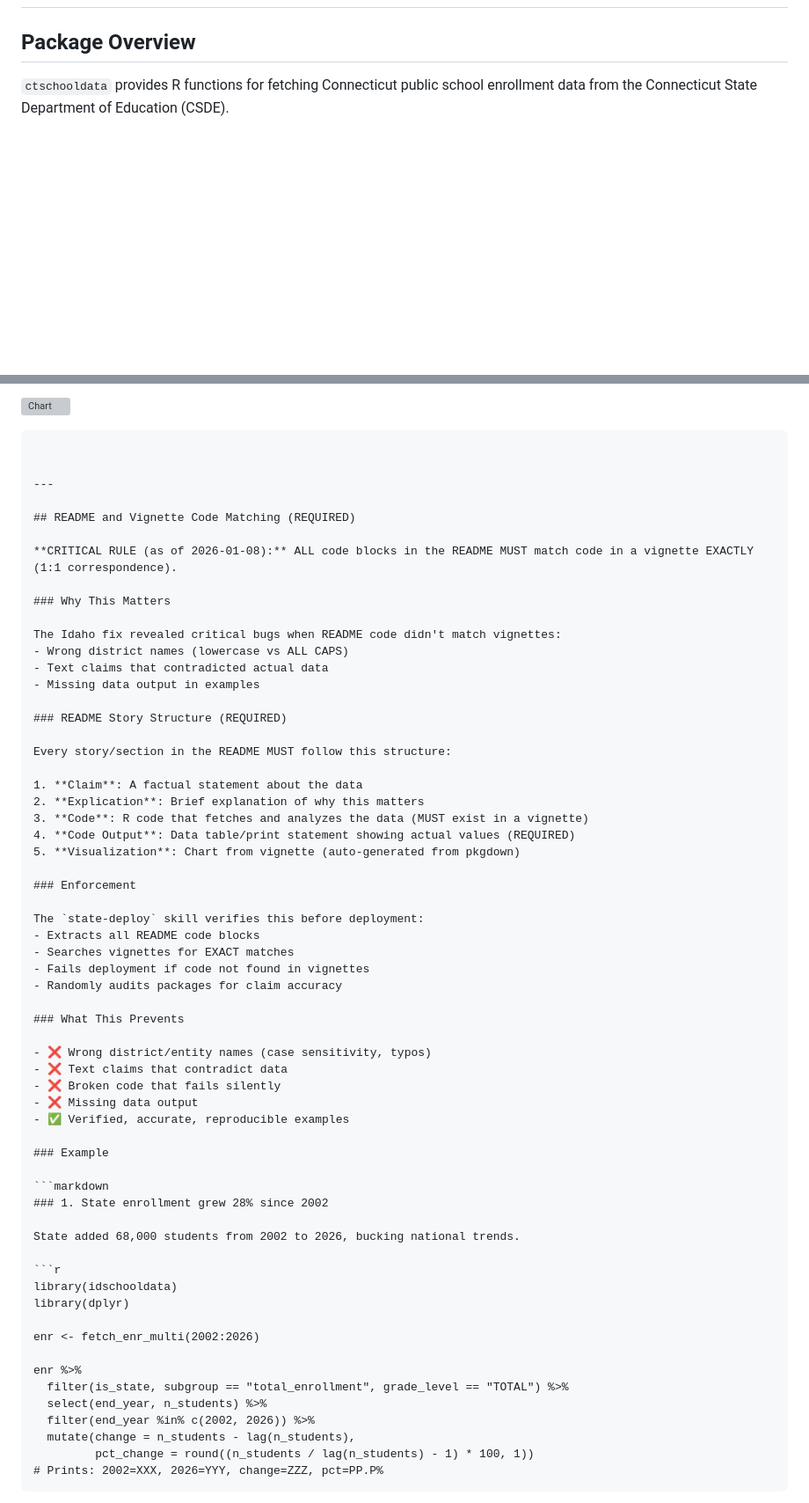
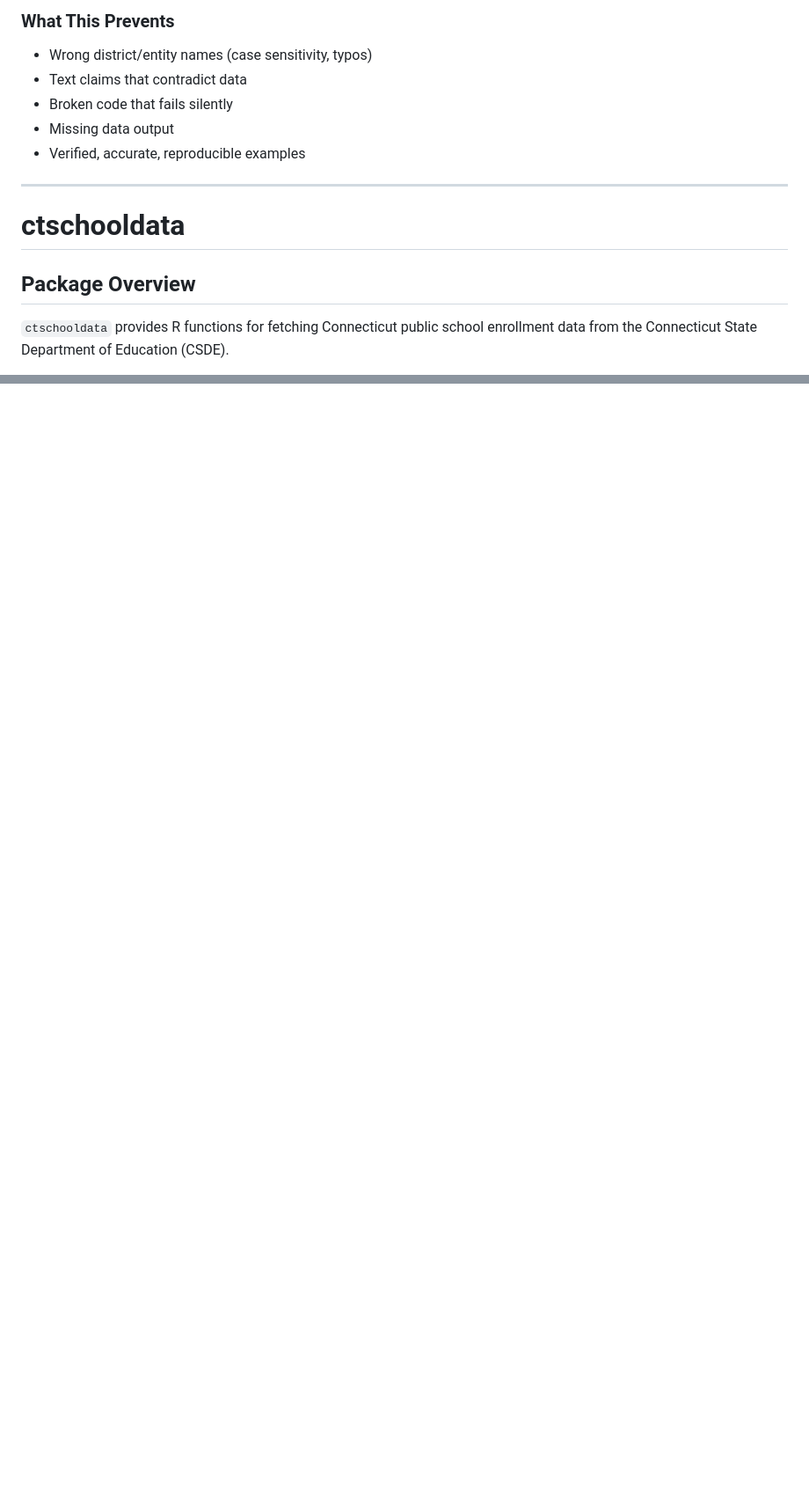
Before and after one commit to almartin82/ctschooldata, a Markdown page: CLAUDE.md, 2 parts joined by grey strips. Shown at 88% size. Drawn GitHub-style; blank space fills up the shorter version; grey boxes are pictures that could not be loaded.

````diff
--- a/CLAUDE.md
+++ b/CLAUDE.md
@@ -53,3 +179,14 @@ Before opening a PR, verify:
+### What This Prevents
+
+- Wrong district/entity names (case sensitivity, typos)
+- Text claims that contradict data
+- Broken code that fails silently
+- Missing data output
+- Verified, accurate, reproducible examples
+
+---
+
+# ctschooldata
 
 ## Package Overview
 
@@ -341,65 +290,0 @@ enr %>%
-![Chart](https://almartin82.github.io/arschooldata/articles/...)
-```
-
-
----
-
-## README and Vignette Code Matching (REQUIRED)
-
-**CRITICAL RULE (as of 2026-01-08):** ALL code blocks in the README MUST match code in a vignette EXACTLY (1:1 correspondence).
-
-### Why This Matters
-
-The Idaho fix revealed critical bugs when README code didn't match vignettes:
-- Wrong district names (lowercase vs ALL CAPS)
-- Text claims that contradicted actual data
-- Missing data output in examples
-
-### README Story Structure (REQUIRED)
-
-Every story/section in the README MUST follow this structure:
-
-1. **Claim**: A factual statement about the data
-2. **Explication**: Brief explanation of why this matters
-3. **Code**: R code that fetches and analyzes the data (MUST exist in a vignette)
-4. **Code Output**: Data table/print statement showing actual values (REQUIRED)
-5. **Visualization**: Chart from vignette (auto-generated from pkgdown)
-
-### Enforcement
-
-The `state-deploy` skill verifies this before deployment:
-- Extracts all README code blocks
-- Searches vignettes for EXACT matches
-- Fails deployment if code not found in vignettes
-- Randomly audits packages for claim accuracy
-
-### What This Prevents
-
-- ❌ Wrong district/entity names (case sensitivity, typos)
-- ❌ Text claims that contradict data
-- ❌ Broken code that fails silently
-- ❌ Missing data output
-- ✅ Verified, accurate, reproducible examples
-
-### Example
-
-```markdown
-### 1. State enrollment grew 28% since 2002
-
-State added 68,000 students from 2002 to 2026, bucking national trends.
-
-```r
-library(idschooldata)
-library(dplyr)
-
-enr <- fetch_enr_multi(2002:2026)
-
-enr %>%
-  filter(is_state, subgroup == "total_enrollment", grade_level == "TOTAL") %>%
-  select(end_year, n_students) %>%
-  filter(end_year %in% c(2002, 2026)) %>%
-  mutate(change = n_students - lag(n_students),
-         pct_change = round((n_students / lag(n_students) - 1) * 100, 1))
-# Prints: 2002=XXX, 2026=YYY, change=ZZZ, pct=PP.P%
-```
-
````
Also changed, not shown: other parts of CLAUDE.md (+132 -195 lines).
